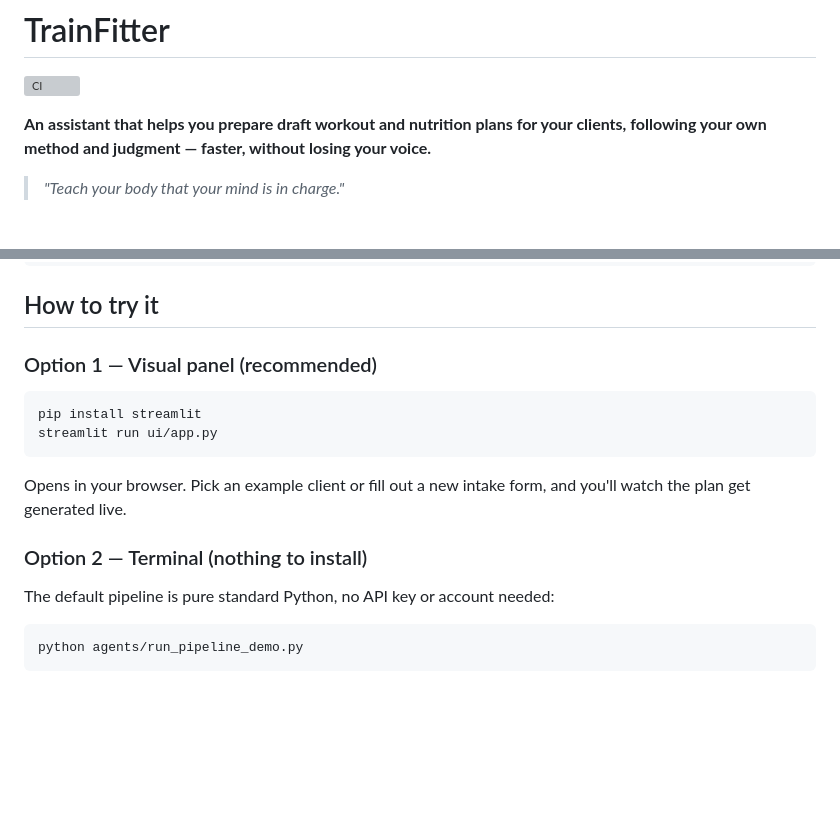
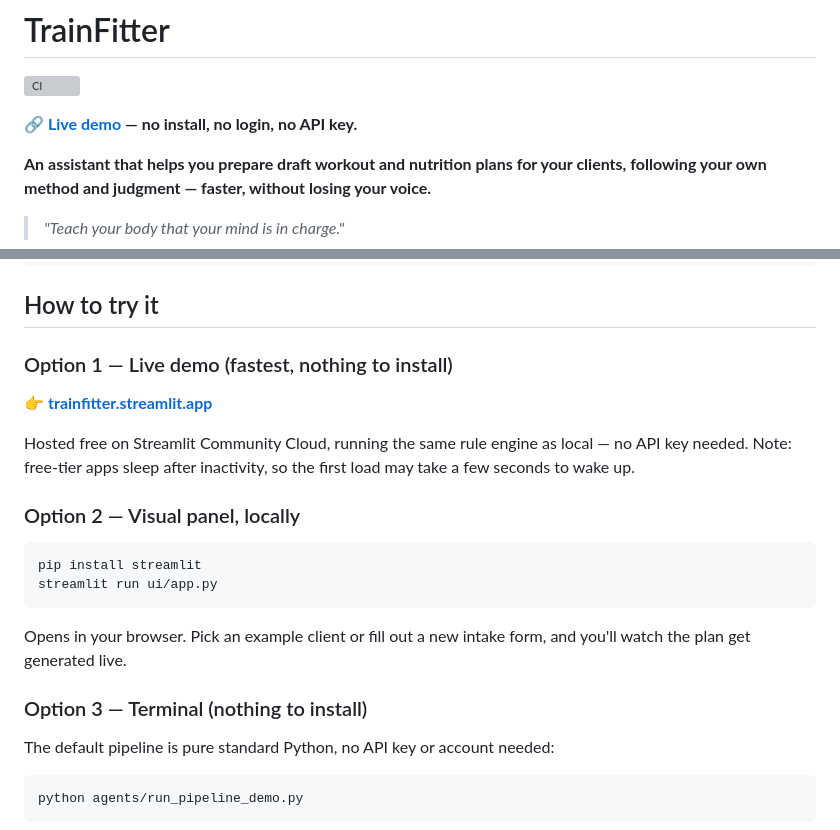
Before and after one commit to serpeigd/TrainFitter, a Markdown page: README.md, 2 parts joined by grey strips. Drawn GitHub-style; blank space fills up the shorter version; grey boxes are pictures that could not be loaded.

````diff
--- a/README.md
+++ b/README.md
@@ -1,6 +1,8 @@
 # TrainFitter
 
 [![CI](https://github.com/serpeigd/TrainFitter/actions/workflows/ci.yml/badge.svg)](https://github.com/serpeigd/TrainFitter/actions/workflows/ci.yml)
+
+**🔗 [Live demo](https://trainfitter.streamlit.app/) — no install, no login, no API key.**
 
 **An assistant that helps you prepare draft workout and nutrition plans for your
 clients, following your own method and judgment — faster, without losing your voice.**
@@ -90,7 +92,15 @@ TrainFitter/
 
 ## How to try it
 
-### Option 1 — Visual panel (recommended)
+### Option 1 — Live demo (fastest, nothing to install)
+
+👉 **[trainfitter.streamlit.app](https://trainfitter.streamlit.app/)**
+
+Hosted free on Streamlit Community Cloud, running the same rule engine as local —
+no API key needed. Note: free-tier apps sleep after inactivity, so the first load
+may take a few seconds to wake up.
+
+### Option 2 — Visual panel, locally
 
 ```bash
 pip install streamlit
@@ -100,7 +110,7 @@ streamlit run ui/app.py
 Opens in your browser. Pick an example client or fill out a new intake form, and
 you'll watch the plan get generated live.
 
-### Option 2 — Terminal (nothing to install)
+### Option 3 — Terminal (nothing to install)
 
 The default pipeline is pure standard Python, no API key or account needed:
 
````
Also changed, not shown: docs/decisiones.md (+13 -0 lines).
